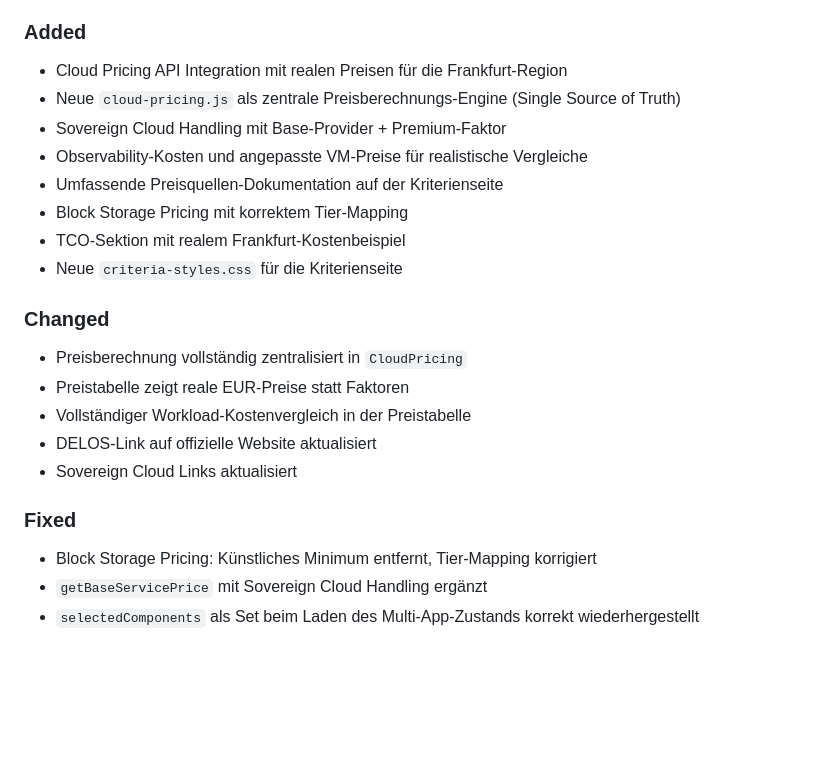
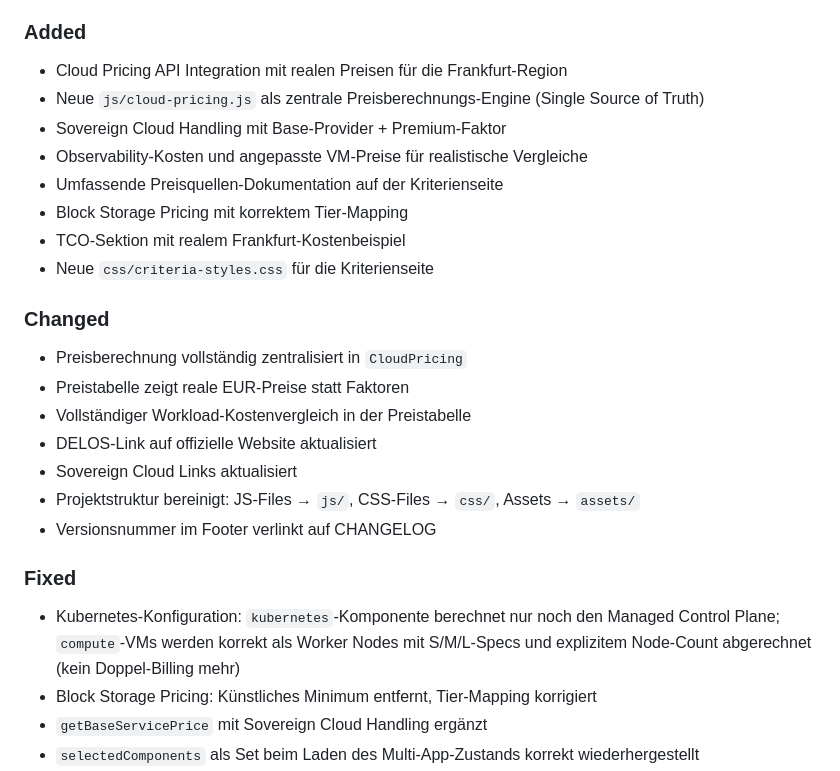
Before and after one commit to btc-ag/SAA, a Markdown page: CHANGELOG.md, the part around the change. GitHub-like rendering; blank space fills up the shorter version.

Commit message:
docs: update CHANGELOG for v2.0.0 with all release changes
Co-Authored-By: Claude Sonnet 4.6 <noreply@anthropic.com>

```diff
--- a/CHANGELOG.md
+++ b/CHANGELOG.md
@@ -9,13 +9,13 @@ and this project adheres to [Semantic Versioning](https://semver.org/spec/v2.0.0
 
 ### Added
 - Cloud Pricing API Integration mit realen Preisen für die Frankfurt-Region
-- Neue `cloud-pricing.js` als zentrale Preisberechnungs-Engine (Single Source of Truth)
+- Neue `js/cloud-pricing.js` als zentrale Preisberechnungs-Engine (Single Source of Truth)
 - Sovereign Cloud Handling mit Base-Provider + Premium-Faktor
 - Observability-Kosten und angepasste VM-Preise für realistische Vergleiche
 - Umfassende Preisquellen-Dokumentation auf der Kriterienseite
 - Block Storage Pricing mit korrektem Tier-Mapping
 - TCO-Sektion mit realem Frankfurt-Kostenbeispiel
-- Neue `criteria-styles.css` für die Kriterienseite
+- Neue `css/criteria-styles.css` für die Kriterienseite
 
 ### Changed
 - Preisberechnung vollständig zentralisiert in `CloudPricing`
@@ -23,8 +23,11 @@ and this project adheres to [Semantic Versioning](https://semver.org/spec/v2.0.0
 - Vollständiger Workload-Kostenvergleich in der Preistabelle
 - DELOS-Link auf offizielle Website aktualisiert
 - Sovereign Cloud Links aktualisiert
+- Projektstruktur bereinigt: JS-Files → `js/`, CSS-Files → `css/`, Assets → `assets/`
+- Versionsnummer im Footer verlinkt auf CHANGELOG
 
 ### Fixed
+- Kubernetes-Konfiguration: `kubernetes`-Komponente berechnet nur noch den Managed Control Plane; `compute`-VMs werden korrekt als Worker Nodes mit S/M/L-Specs und explizitem Node-Count abgerechnet (kein Doppel-Billing mehr)
 - Block Storage Pricing: Künstliches Minimum entfernt, Tier-Mapping korrigiert
 - `getBaseServicePrice` mit Sovereign Cloud Handling ergänzt
 - `selectedComponents` als Set beim Laden des Multi-App-Zustands korrekt wiederhergestellt
```
